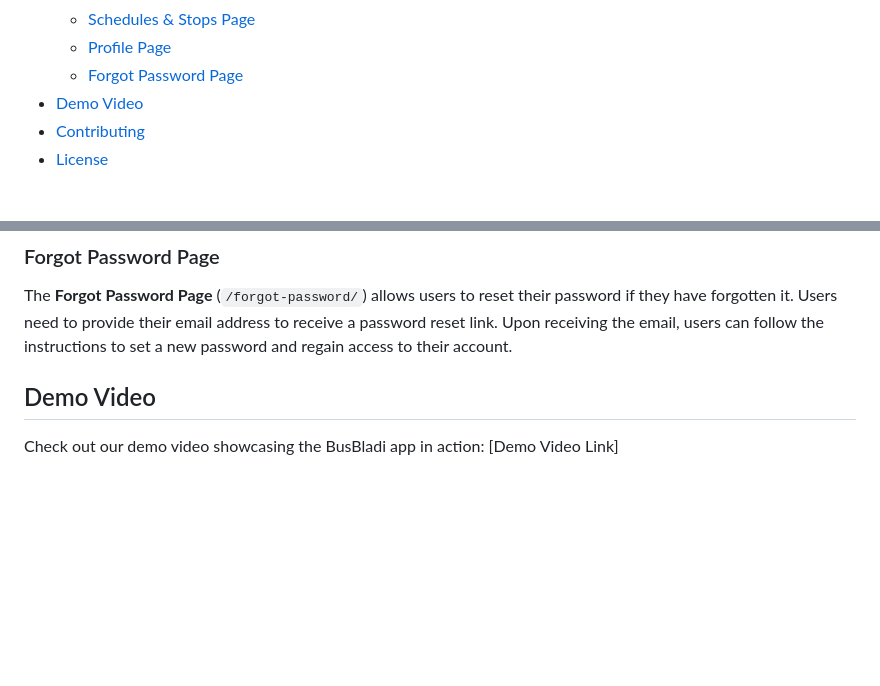
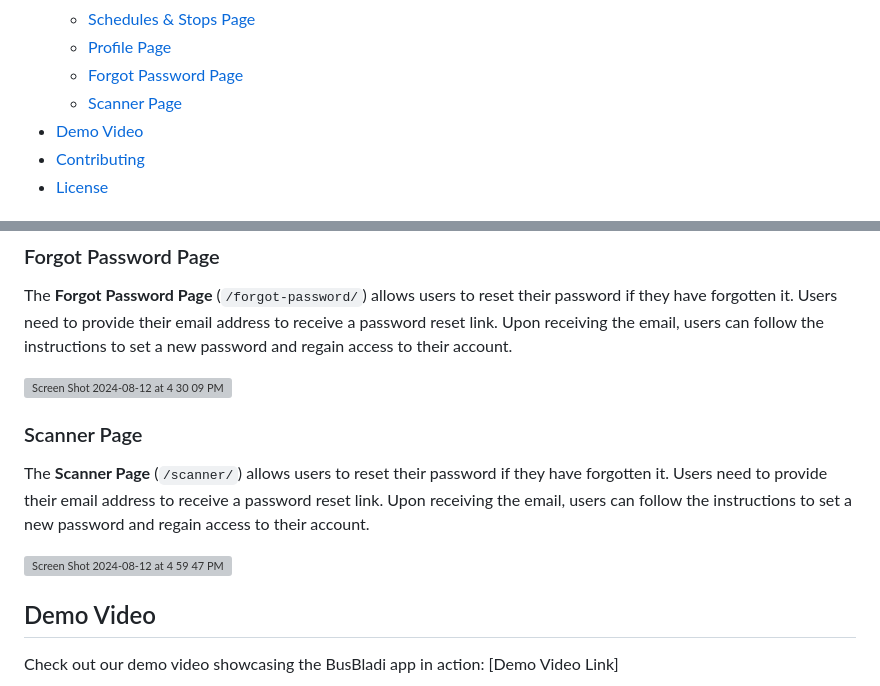
Before and after one commit to mbaanni/bus-bladi, a Markdown page: README.md, 2 parts joined by grey strips. GitHub-like rendering; blank space fills up the shorter version; grey boxes are pictures that could not be loaded.

```diff
--- a/README.md
+++ b/README.md
@@ -23,6 +23,7 @@ BusBladi is a web application developed for a Moroccan transport company, design
   - [Schedules & Stops Page](#schedules--stops-page)
   - [Profile Page](#profile-page)
   - [Forgot Password Page](#forgot-password-page)
+  - [Scanner Page](#scanner-page)
 - [Demo Video](#demo-video)
 - [Contributing](#contributing)
 - [License](#license)
@@ -130,6 +149,16 @@ The **Profile Page** (`/profile/`) displays the user's profile information, incl
 ### Forgot Password Page
 
 The **Forgot Password Page** (`/forgot-password/`) allows users to reset their password if they have forgotten it. Users need to provide their email address to receive a password reset link. Upon receiving the email, users can follow the instructions to set a new password and regain access to their account.
+
+<img width="2560" alt="Screen Shot 2024-08-12 at 4 30 09 PM" src="https://github.com/user-attachments/assets/894b4b15-ae2f-4043-8568-744a2065cbf0">
+
+### Scanner Page
+
+The **Scanner Page** (`/scanner/`) allows users to reset their password if they have forgotten it. Users need to provide their email address to receive a password reset link. Upon receiving the email, users can follow the instructions to set a new password and regain access to their account.
+
+<img width="2560" alt="Screen Shot 2024-08-12 at 4 59 47 PM" src="https://github.com/user-attachments/assets/62a25b94-63ea-4142-8bf9-386a53733650">
+
+
 
 ## Demo Video
 
```
Also changed, not shown: other parts of README.md (+18 -0 lines).
